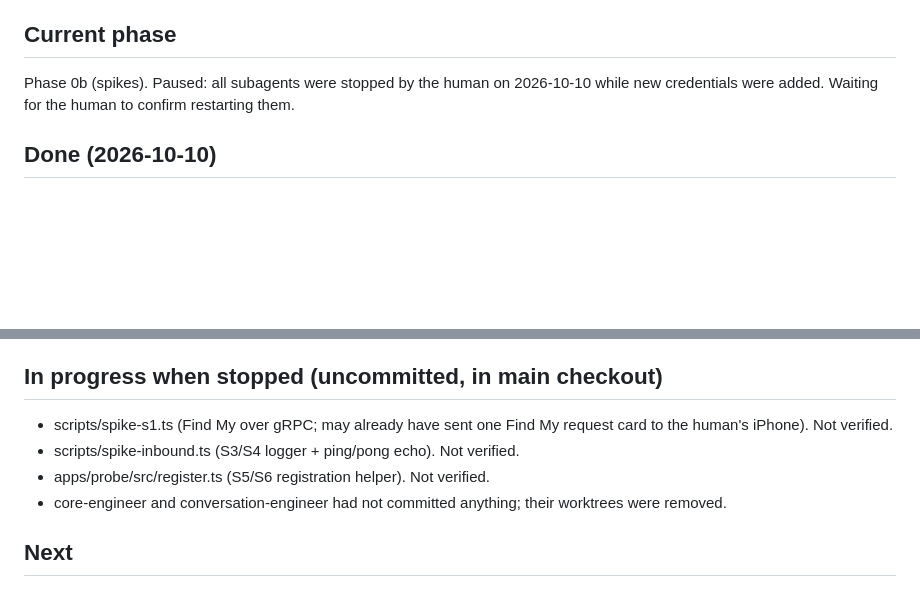
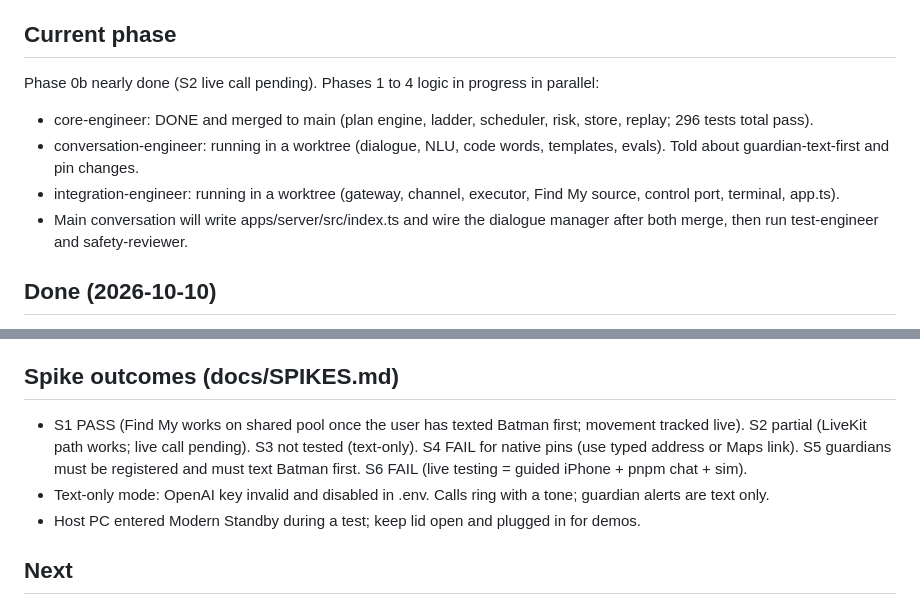
Before and after one commit to markandeyay/batman, a Markdown page: PROGRESS.md, 2 parts joined by grey strips. Drawn GitHub-style; blank space fills up the shorter version.

Commit message:
Update PROGRESS.md (spec Section 0.7)
Claude-Session: https://claude.ai/code/session_014AvbcEwmWrHkzj6QWVNHZf

```diff
--- a/PROGRESS.md
+++ b/PROGRESS.md
@@ -4,7 +4,11 @@ Resume file for Batman. A fresh Claude Code session must be able to continue fro
 Spec: docs/BATMAN_SPEC.md. Decisions: DECISIONS.md. Verified APIs: docs/PHOTON_NOTES.md.
 
 ## Current phase
-Phase 0b (spikes). Paused: all subagents were stopped by the human on 2026-10-10 while new credentials were added. Waiting for the human to confirm restarting them.
+Phase 0b nearly done (S2 live call pending). Phases 1 to 4 logic in progress in parallel:
+- core-engineer: DONE and merged to main (plan engine, ladder, scheduler, risk, store, replay; 296 tests total pass).
+- conversation-engineer: running in a worktree (dialogue, NLU, code words, templates, evals). Told about guardian-text-first and pin changes.
+- integration-engineer: running in a worktree (gateway, channel, executor, Find My source, control port, terminal, app.ts).
+- Main conversation will write apps/server/src/index.ts and wire the dialogue manager after both merge, then run test-engineer and safety-reviewer.
 
 ## Done (2026-10-10)
 - Repo, .gitignore, .gitattributes, CLAUDE.md, .claude/settings.json, .claude/agents/*.md (spec 13). Deny rule narrowed so .env.example is readable.
@@ -16,11 +20,10 @@ Phase 0b (spikes). Paused: all subagents were stopped by the human on 2026-10-10
 - apps/server/src/contracts.ts: shared types, EngineEvent, Effect, TemplateId, Channel, CallService, LocationSource. Pure engine plus effects architecture (DECISIONS.md).
 - docs/spikes/S2.md: install half PASS (rtc-node loads on Windows), SIP host reachable over TLS 5061 and TCP 5060. Call test not yet run.
 
-## In progress when stopped (uncommitted, in main checkout)
-- scripts/spike-s1.ts (Find My over gRPC; may already have sent one Find My request card to the human's iPhone). Not verified.
-- scripts/spike-inbound.ts (S3/S4 logger + ping/pong echo). Not verified.
-- apps/probe/src/register.ts (S5/S6 registration helper). Not verified.
-- core-engineer and conversation-engineer had not committed anything; their worktrees were removed.
+## Spike outcomes (docs/SPIKES.md)
+- S1 PASS (Find My works on shared pool once the user has texted Batman first; movement tracked live). S2 partial (LiveKit path works; live call pending). S3 not tested (text-only). S4 FAIL for native pins (use typed address or Maps link). S5 guardians must be registered and must text Batman first. S6 FAIL (live testing = guided iPhone + pnpm chat + sim).
+- Text-only mode: OpenAI key invalid and disabled in .env. Calls ring with a tone; guardian alerts are text only.
+- Host PC entered Modern Standby during a test; keep lid open and plugged in for demos.
 
 ## Next
 1. Restart (with the human's go-ahead): S1, S3+S4, S5+S6, and a new S2 call spike (integration-engineer each); core-engineer and conversation-engineer in fresh worktrees from main. Briefs: see the session transcript or rebuild from spec 13.3/13.4 plus DECISIONS.md (voice enabled, Anthropic LLM, contracts.ts frozen).
```
